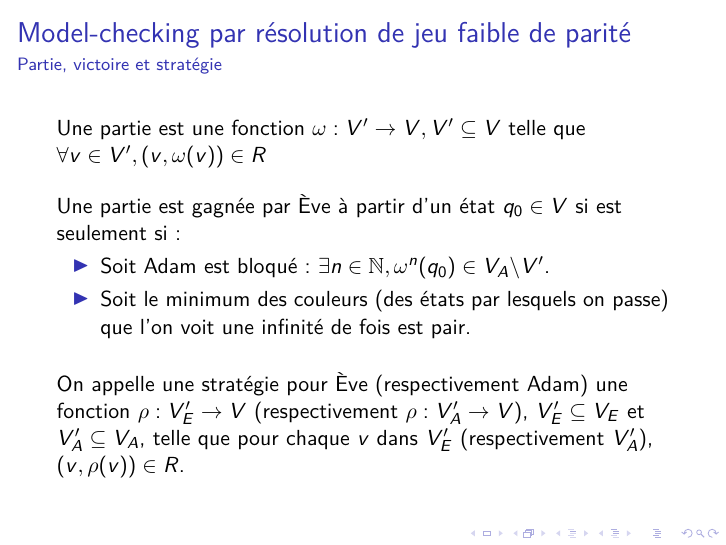
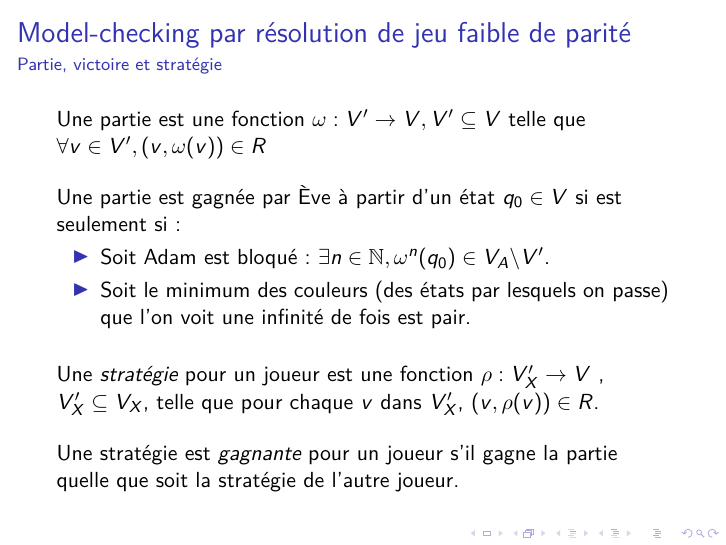
Before and after one commit to pgimalac/ctl, LaTeX slides (pres/pres.tex): page 23 of 43. Compiled offline with pdfLaTeX.

Commit message:
stratégie gagnante

```diff
--- a/pres/pres.tex
+++ b/pres/pres.tex
@@ -276,7 +276,11 @@ Deux approches:
     \pause
     \bigskip
 
-    On appelle une stratégie pour Ève (respectivement Adam) une fonction $\rho : V_E' \to V$ (respectivement $\rho : V_A' \to V$), $V_E' \subseteq V_E$ et $V_A' \subseteq V_A$, telle que pour chaque $v$ dans $V_E'$ (respectivement $V_A'$), $(v, \rho(v)) \in R$.
+	Une \emph{stratégie} pour un joueur est une fonction $\rho : V_X' \to V$ , $V_X' \subseteq V_X$, telle que pour chaque $v$ dans $V_X'$, $(v, \rho(v)) \in R$.
+
+	\bigskip
+
+    Une stratégie est \emph{gagnante} pour un joueur s'il gagne la partie quelle que soit la stratégie de l'autre joueur.
 \end{frame}
 
 \subsection{Jeu faible de parité}
```
